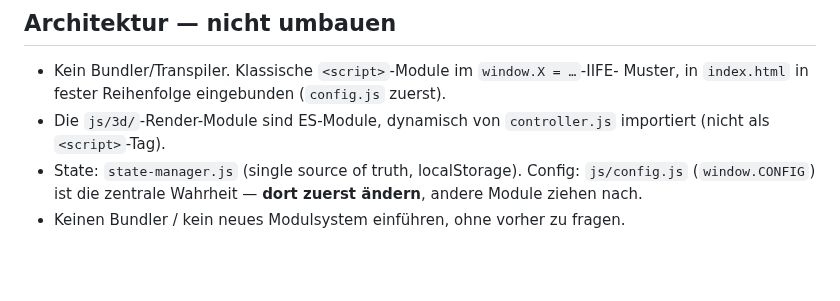
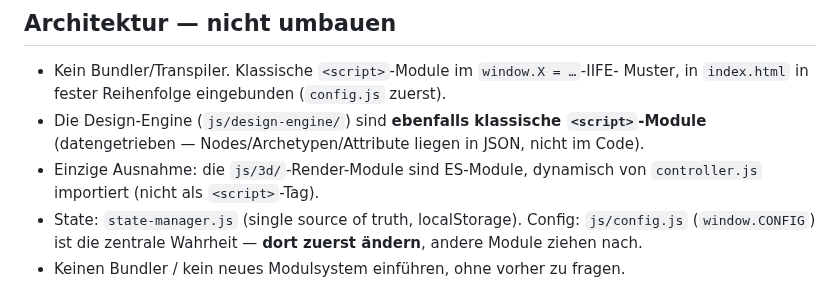
Before and after one commit to Yanisleomoser/UrbanRevolution, a Markdown page: .github/copilot-instructions.md, the part around the change. Rendered like a GitHub page; blank space fills up the shorter version.

Commit message:
docs: Design-Engine als klassische <script>-Module präzisieren (Review-Hinweis)
Klarstellung: nur js/3d/ sind ES-Module; die Design-Engine ist ebenfalls
klassisch geladen. Adressiert den Vercel-Agent-Review-Hinweis, ohne die
korrekte js/3d-Angabe zu verlieren.

https://claude.ai/code/session_01V5RSJ45qskawZygh8rE9kR

```diff
--- a/.github/copilot-instructions.md
+++ b/.github/copilot-instructions.md
@@ -13,8 +13,11 @@ Deploy: Vercel. Sprachen: DE + EN. Live: `revolveurban.com`.
 ## Architektur — nicht umbauen
 - Kein Bundler/Transpiler. Klassische `<script>`-Module im `window.X = …`-IIFE-
   Muster, in `index.html` in fester Reihenfolge eingebunden (`config.js` zuerst).
-- Die `js/3d/`-Render-Module sind ES-Module, dynamisch von `controller.js`
-  importiert (nicht als `<script>`-Tag).
+- Die Design-Engine (`js/design-engine/`) sind **ebenfalls klassische
+  `<script>`-Module** (datengetrieben — Nodes/Archetypen/Attribute liegen in
+  JSON, nicht im Code).
+- Einzige Ausnahme: die `js/3d/`-Render-Module sind ES-Module, dynamisch von
+  `controller.js` importiert (nicht als `<script>`-Tag).
 - State: `state-manager.js` (single source of truth, localStorage). Config:
   `js/config.js` (`window.CONFIG`) ist die zentrale Wahrheit — **dort zuerst
   ändern**, andere Module ziehen nach.
```
